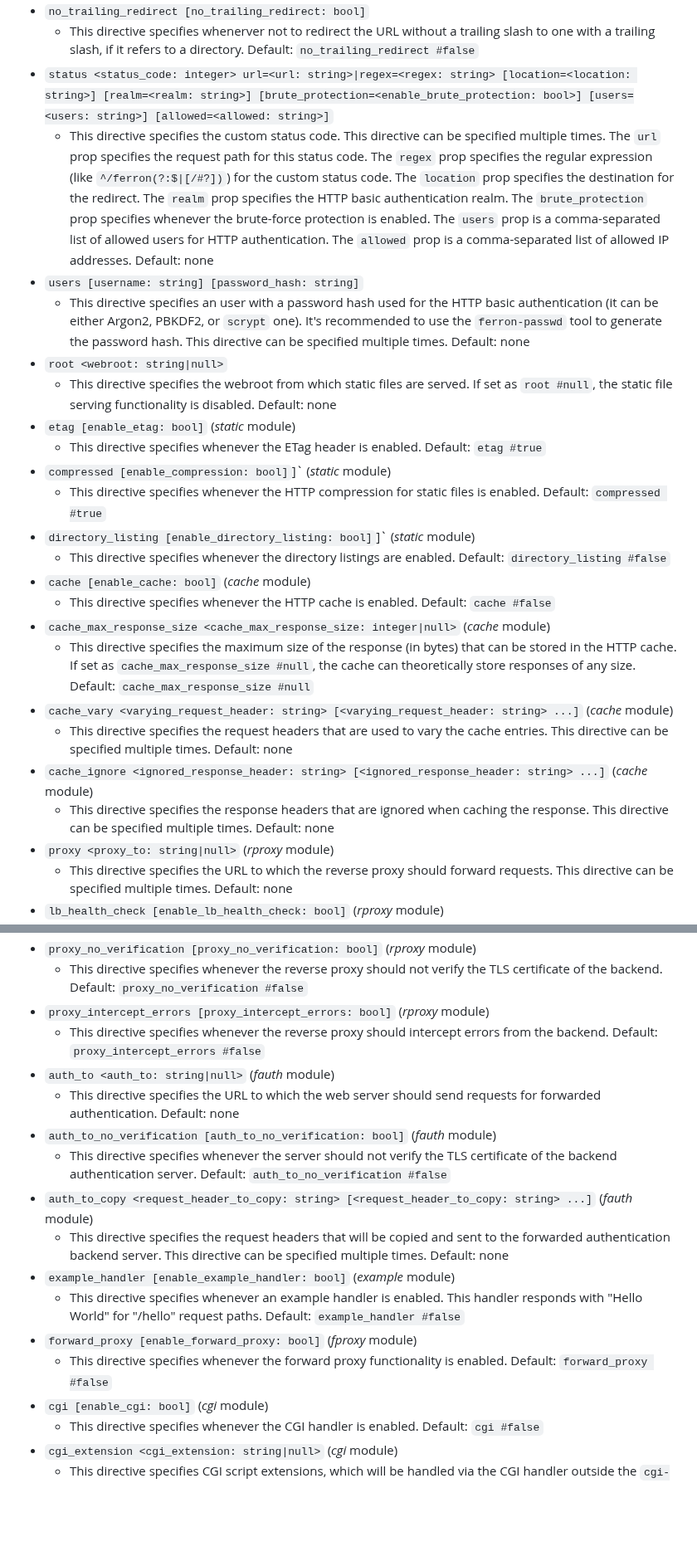
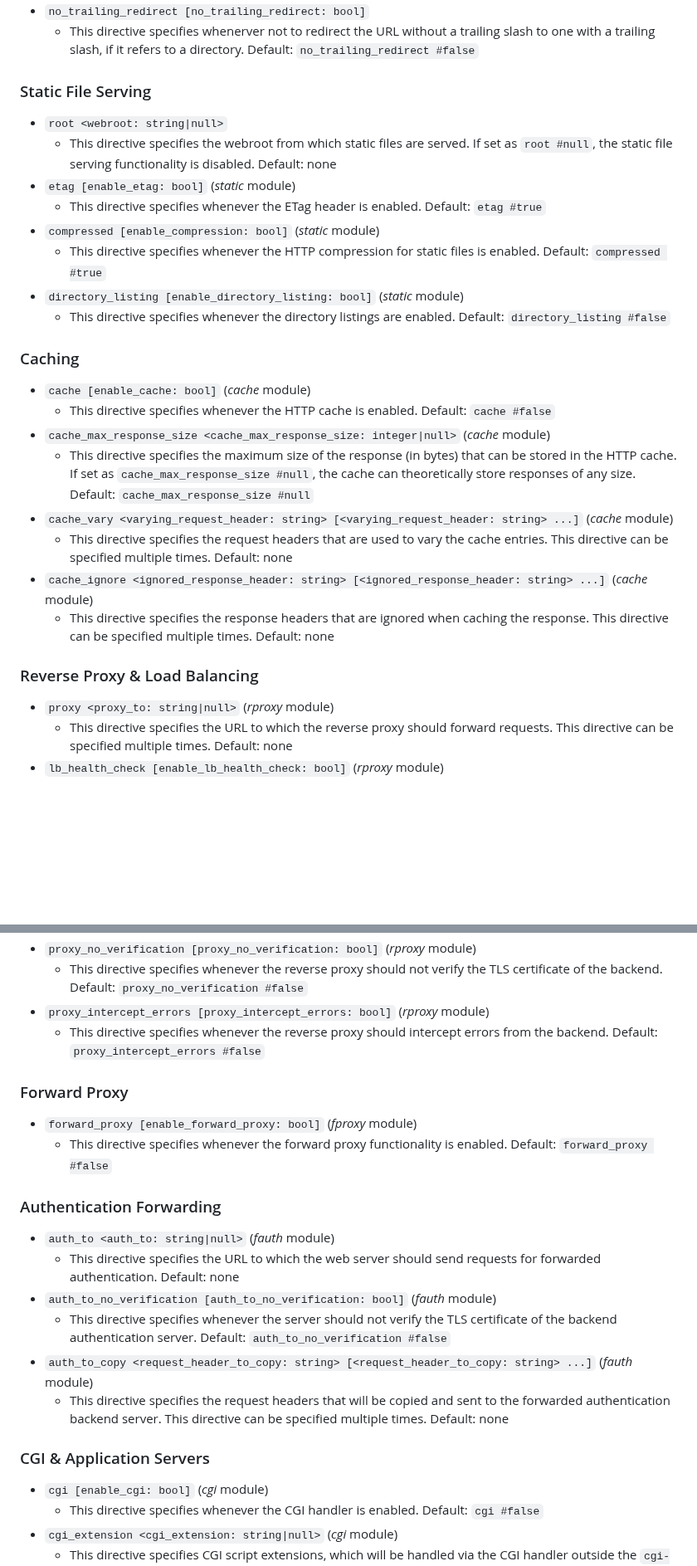
Before and after one commit to ferronweb/ferron, a Markdown page: docs/configuration-kdl.md, 2 parts joined by grey strips. Shown at 83% size. Drawn GitHub-style; blank space fills up the shorter version.

```diff
--- a/docs/configuration-kdl.md
+++ b/docs/configuration-kdl.md
@@ -154,18 +218,20 @@ include "/etc/ferron.d/**/*.kdl"
   - This directive specifies whenever URL rewriting operations are logged into the error log. Default: `rewrite_log #false`
 - `no_trailing_redirect [no_trailing_redirect: bool]`
   - This directive specifies whenerver not to redirect the URL without a trailing slash to one with a trailing slash, if it refers to a directory. Default: `no_trailing_redirect #false`
-- `status <status_code: integer> url=<url: string>|regex=<regex: string> [location=<location: string>] [realm=<realm: string>] [brute_protection=<enable_brute_protection: bool>] [users=<users: string>] [allowed=<allowed: string>]`
-  - This directive specifies the custom status code. This directive can be specified multiple times. The `url` prop specifies the request path for this status code. The `regex` prop specifies the regular expression (like `^/ferron(?:$|[/#?])`) for the custom status code. The `location` prop specifies the destination for the redirect. The `realm` prop specifies the HTTP basic authentication realm. The `brute_protection` prop specifies whenever the brute-force protection is enabled. The `users` prop is a comma-separated list of allowed users for HTTP authentication. The `allowed` prop is a comma-separated list of allowed IP addresses. Default: none
-- `users [username: string] [password_hash: string]`
-  - This directive specifies an user with a password hash used for the HTTP basic authentication (it can be either Argon2, PBKDF2, or `scrypt` one). It's recommended to use the `ferron-passwd` tool to generate the password hash. This directive can be specified multiple times. Default: none
+
+### Static File Serving
+
 - `root <webroot: string|null>`
   - This directive specifies the webroot from which static files are served. If set as `root #null`, the static file serving functionality is disabled. Default: none
 - `etag [enable_etag: bool]` (_static_ module)
   - This directive specifies whenever the ETag header is enabled. Default: `etag #true`
-- `compressed [enable_compression: bool]`]` (_static_ module)
+- `compressed [enable_compression: bool]` (_static_ module)
   - This directive specifies whenever the HTTP compression for static files is enabled. Default: `compressed #true`
-- `directory_listing [enable_directory_listing: bool]`]` (_static_ module)
+- `directory_listing [enable_directory_listing: bool]` (_static_ module)
   - This directive specifies whenever the directory listings are enabled. Default: `directory_listing #false`
+
+### Caching
+
 - `cache [enable_cache: bool]` (_cache_ module)
   - This directive specifies whenever the HTTP cache is enabled. Default: `cache #false`
 - `cache_max_response_size <cache_max_response_size: integer|null>` (_cache_ module)
@@ -174,6 +240,9 @@ include "/etc/ferron.d/**/*.kdl"
   - This directive specifies the request headers that are used to vary the cache entries. This directive can be specified multiple times. Default: none
 - `cache_ignore <ignored_response_header: string> [<ignored_response_header: string> ...]` (_cache_ module)
   - This directive specifies the response headers that are ignored when caching the response. This directive can be specified multiple times. Default: none
+
+### Reverse Proxy & Load Balancing
+
 - `proxy <proxy_to: string|null>` (_rproxy_ module)
   - This directive specifies the URL to which the reverse proxy should forward requests. This directive can be specified multiple times. Default: none
 - `lb_health_check [enable_lb_health_check: bool]` (_rproxy_ module)
@@ -184,16 +253,23 @@ include "/etc/ferron.d/**/*.kdl"
   - This directive specifies whenever the reverse proxy should not verify the TLS certificate of the backend. Default: `proxy_no_verification #false`
 - `proxy_intercept_errors [proxy_intercept_errors: bool]` (_rproxy_ module)
   - This directive specifies whenever the reverse proxy should intercept errors from the backend. Default: `proxy_intercept_errors #false`
+
+### Forward Proxy
+
+- `forward_proxy [enable_forward_proxy: bool]` (_fproxy_ module)
+  - This directive specifies whenever the forward proxy functionality is enabled. Default: `forward_proxy #false`
+
+### Authentication Forwarding
+
 - `auth_to <auth_to: string|null>` (_fauth_ module)
   - This directive specifies the URL to which the web server should send requests for forwarded authentication. Default: none
 - `auth_to_no_verification [auth_to_no_verification: bool]` (_fauth_ module)
   - This directive specifies whenever the server should not verify the TLS certificate of the backend authentication server. Default: `auth_to_no_verification #false`
 - `auth_to_copy <request_header_to_copy: string> [<request_header_to_copy: string> ...]` (_fauth_ module)
   - This directive specifies the request headers that will be copied and sent to the forwarded authentication backend server. This directive can be specified multiple times. Default: none
-- `example_handler [enable_example_handler: bool]` (_example_ module)
-  - This directive specifies whenever an example handler is enabled. This handler responds with "Hello World" for "/hello" request paths. Default: `example_handler #false`
-- `forward_proxy [enable_forward_proxy: bool]` (_fproxy_ module)
-  - This directive specifies whenever the forward proxy functionality is enabled. Default: `forward_proxy #false`
+
+### CGI & Application Servers
+
 - `cgi [enable_cgi: bool]` (_cgi_ module)
   - This directive specifies whenever the CGI handler is enabled. Default: `cgi #false`
 - `cgi_extension <cgi_extension: string|null>` (_cgi_ module)
```
Also changed, not shown: other parts of docs/configuration-kdl.md (+90 -15 lines).
